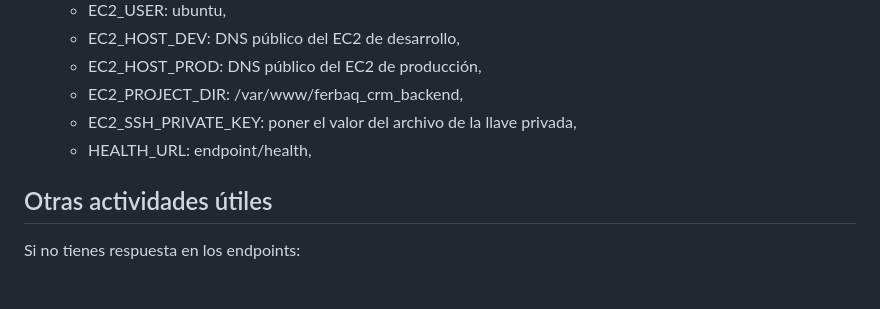
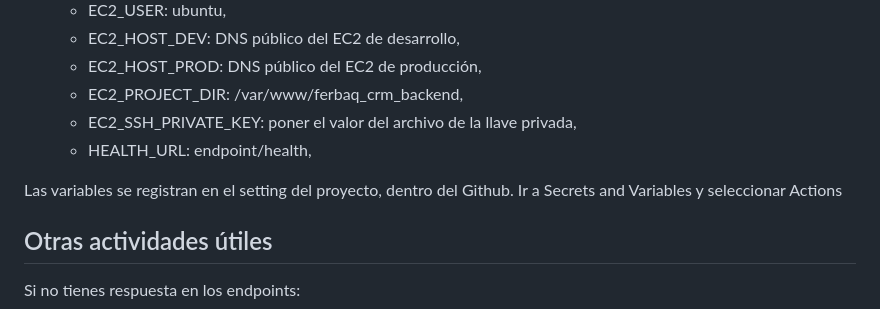
Before and after one commit to ferbaq10/ferbaq_crm, a Markdown page: README.md, the part around the change. GitHub-like rendering; blank space fills up the shorter version.

Commit message:
Feat (readme) actualizacion para describir despliegue automatico

```diff
--- a/README.md
+++ b/README.md
@@ -638,6 +638,8 @@ tanto para el entorno de producción como de desarrollo respectivamente.
     * EC2_SSH_PRIVATE_KEY: poner el valor del archivo de la llave privada,
     * HEALTH_URL: endpoint/health,
 
+Las variables se registran en el setting del proyecto, dentro del Github. Ir a Secrets and Variables y seleccionar Actions
+
 ## Otras actividades útiles
 
  Si no tienes respuesta en los endpoints:
```
